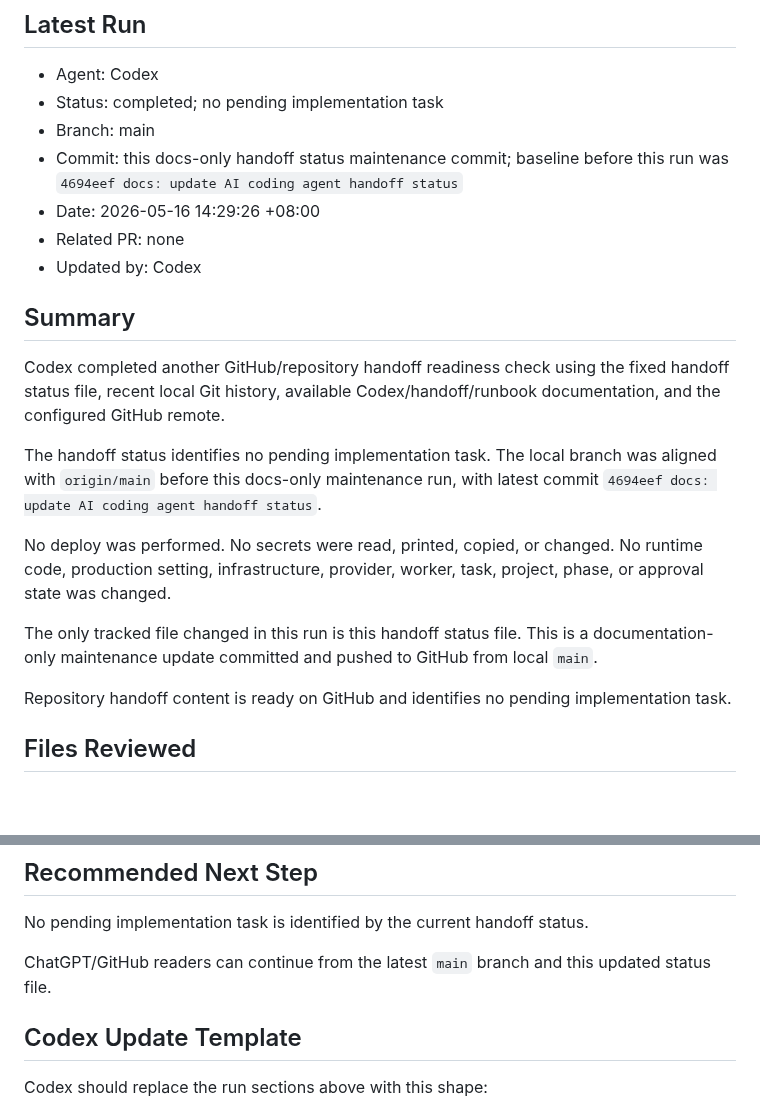
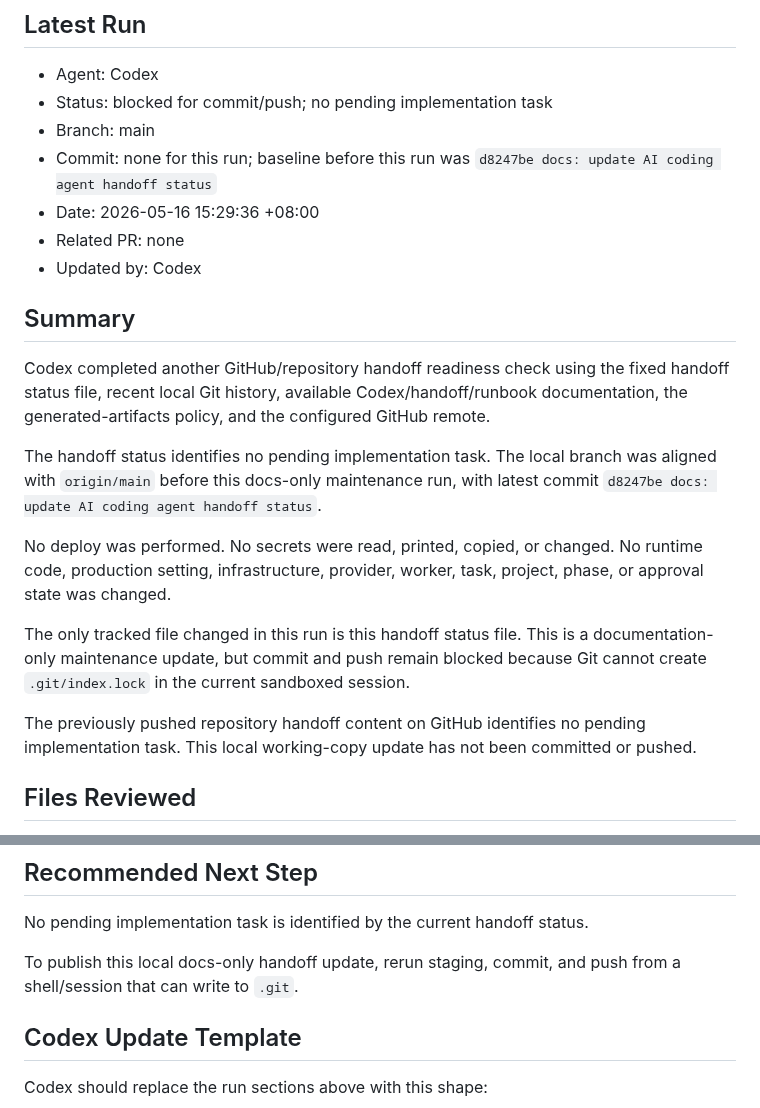
Before and after one commit to netfox-web/devpilot, a Markdown page: docs/ai_coding_agent_handoff_status.md, 2 parts joined by grey strips. Drawn GitHub-style; blank space fills up the shorter version.

```diff
--- a/docs/ai_coding_agent_handoff_status.md
+++ b/docs/ai_coding_agent_handoff_status.md
@@ -25,24 +25,24 @@ Codex completes local work
 ## Latest Run
 
 - Agent: Codex
-- Status: completed; no pending implementation task
+- Status: blocked for commit/push; no pending implementation task
 - Branch: main
-- Commit: this docs-only handoff status maintenance commit; baseline before this run was `4694eef docs: update AI coding agent handoff status`
-- Date: 2026-05-16 14:29:26 +08:00
+- Commit: none for this run; baseline before this run was `d8247be docs: update AI coding agent handoff status`
+- Date: 2026-05-16 15:29:36 +08:00
 - Related PR: none
 - Updated by: Codex
 
 ## Summary
 
-Codex completed another GitHub/repository handoff readiness check using the fixed handoff status file, recent local Git history, available Codex/handoff/runbook documentation, and the configured GitHub remote.
+Codex completed another GitHub/repository handoff readiness check using the fixed handoff status file, recent local Git history, available Codex/handoff/runbook documentation, the generated-artifacts policy, and the configured GitHub remote.
 
-The handoff status identifies no pending implementation task. The local branch was aligned with `origin/main` before this docs-only maintenance run, with latest commit `4694eef docs: update AI coding agent handoff status`.
+The handoff status identifies no pending implementation task. The local branch was aligned with `origin/main` before this docs-only maintenance run, with latest commit `d8247be docs: update AI coding agent handoff status`.
 
 No deploy was performed. No secrets were read, printed, copied, or changed. No runtime code, production setting, infrastructure, provider, worker, task, project, phase, or approval state was changed.
 
-The only tracked file changed in this run is this handoff status file. This is a documentation-only maintenance update committed and pushed to GitHub from local `main`.
+The only tracked file changed in this run is this handoff status file. This is a documentation-only maintenance update, but commit and push remain blocked because Git cannot create `.git/index.lock` in the current sandboxed session.
 
-Repository handoff content is ready on GitHub and identifies no pending implementation task.
+The previously pushed repository handoff content on GitHub identifies no pending implementation task. This local working-copy update has not been committed or pushed.
 
 ## Files Reviewed
 
@@ -99,7 +103,7 @@ Repository handoff content is ready on GitHub and identifies no pending implemen
 
 No pending implementation task is identified by the current handoff status.
 
-ChatGPT/GitHub readers can continue from the latest `main` branch and this updated status file.
+To publish this local docs-only handoff update, rerun staging, commit, and push from a shell/session that can write to `.git`.
 
 ## Codex Update Template
 
```
Also changed, not shown: other parts of docs/ai_coding_agent_handoff_status.md (+15 -11 lines).
